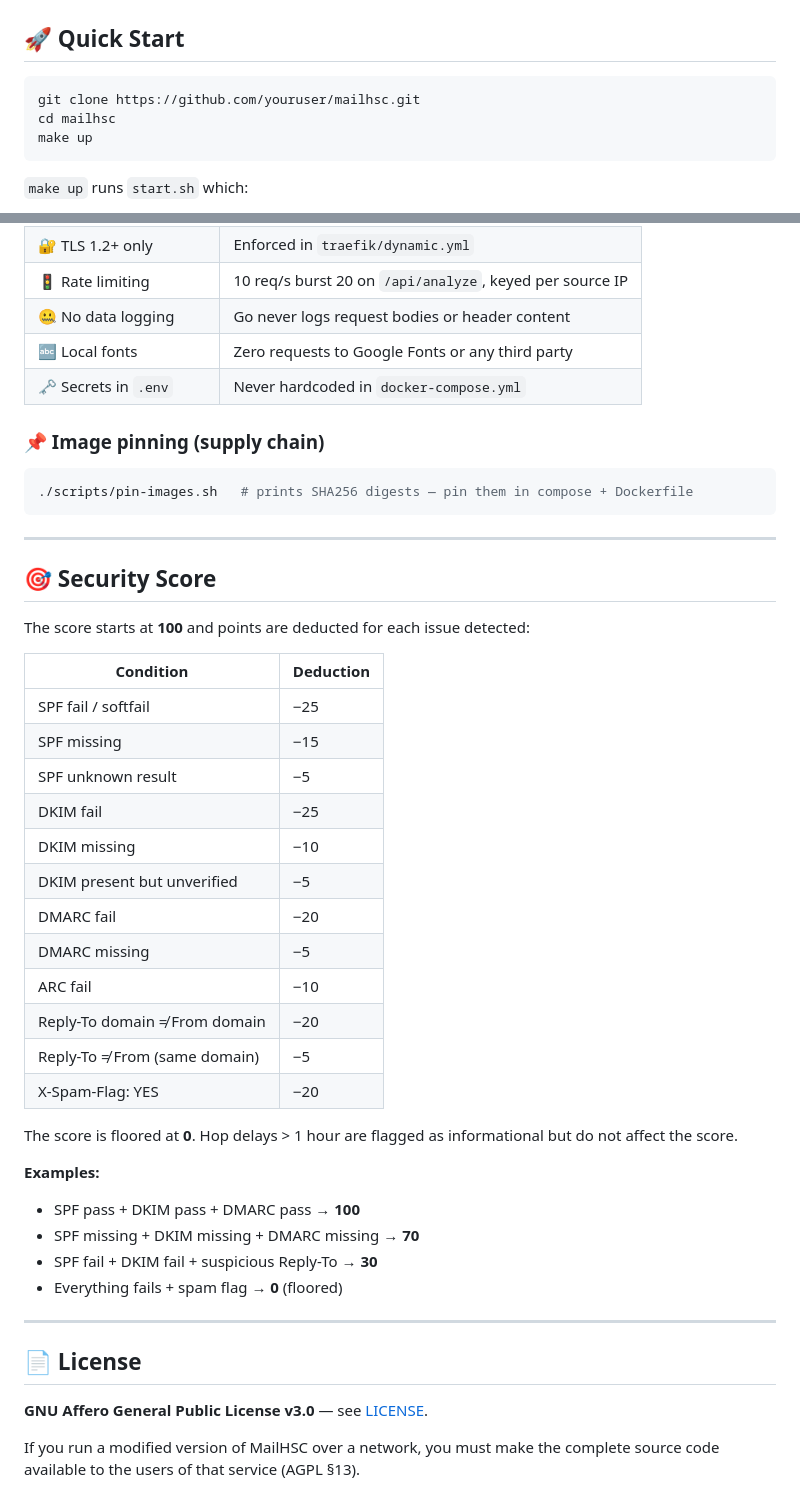
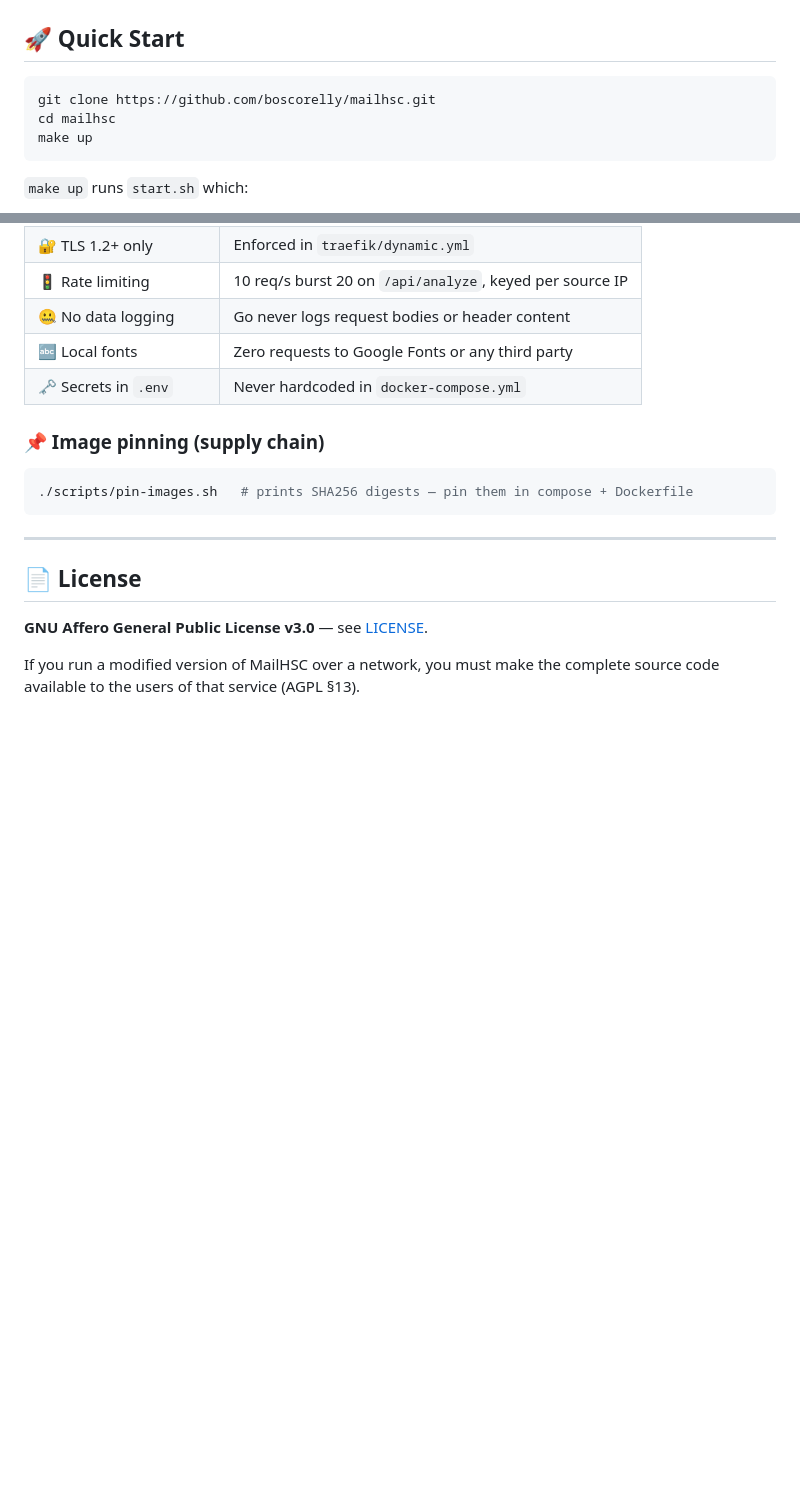
Before and after one commit to boscorelly/mailhsc, a Markdown page: README.md, 2 parts joined by grey strips. Rendered like a GitHub page; blank space fills up the shorter version.

````diff
--- a/README.md
+++ b/README.md
@@ -29,7 +29,7 @@
 ## 🚀 Quick Start
 
 ```bash
-git clone https://github.com/youruser/mailhsc.git
+git clone https://github.com/boscorelly/mailhsc.git
 cd mailhsc
 make up
 ```
@@ -162,35 +162,6 @@ The score is floored at **0** (cannot go negative).
 
 ---
 
-## 🎯 Security Score
-
-The score starts at **100** and points are deducted for each issue detected:
-
-| Condition | Deduction |
-|---|---|
-| SPF fail / softfail | −25 |
-| SPF missing | −15 |
-| SPF unknown result | −5 |
-| DKIM fail | −25 |
-| DKIM missing | −10 |
-| DKIM present but unverified | −5 |
-| DMARC fail | −20 |
-| DMARC missing | −5 |
-| ARC fail | −10 |
-| Reply-To domain ≠ From domain | −20 |
-| Reply-To ≠ From (same domain) | −5 |
-| X-Spam-Flag: YES | −20 |
-
-The score is floored at **0**. Hop delays > 1 hour are flagged as informational but do not affect the score.
-
-**Examples:**
-- SPF pass + DKIM pass + DMARC pass → **100**
-- SPF missing + DKIM missing + DMARC missing → **70**
-- SPF fail + DKIM fail + suspicious Reply-To → **30**
-- Everything fails + spam flag → **0** (floored)
-
----
-
 ## 📄 License
 
 **GNU Affero General Public License v3.0** — see [LICENSE](LICENSE).
````
